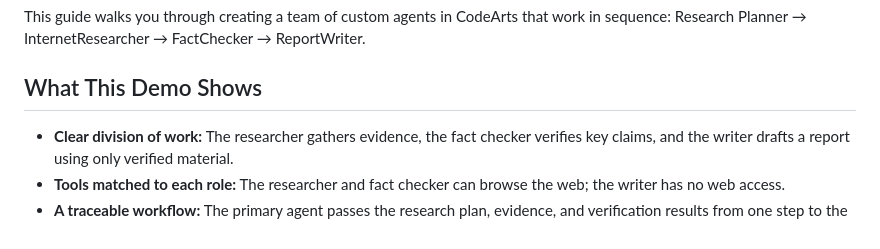
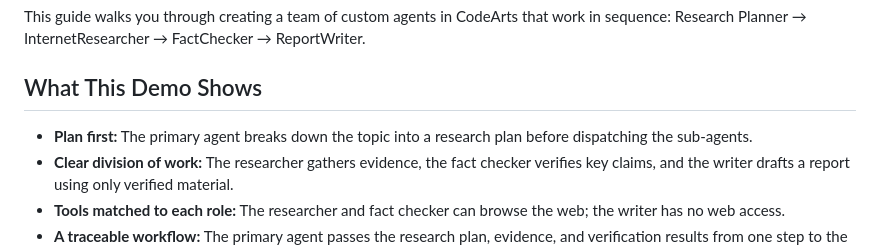
Before and after one commit to hhuang37/codearts-agent-demos, a Markdown page: customagent/docs/deep-research-custom-agent-demo.md, the part around the change. Rendered like a GitHub page.

Commit message:
Custom agent demo: state the planner's role in the demo highlights

```diff
--- a/customagent/docs/deep-research-custom-agent-demo.md
+++ b/customagent/docs/deep-research-custom-agent-demo.md
@@ -9,6 +9,7 @@ This guide walks you through creating a team of custom agents in CodeArts that w
 
 ## What This Demo Shows
 
+- **Plan first:** The primary agent breaks down the topic into a research plan before dispatching the sub-agents.
 - **Clear division of work:** The researcher gathers evidence, the fact checker verifies key claims, and the writer drafts a report using only verified material.
 - **Tools matched to each role:** The researcher and fact checker can browse the web; the writer has no web access.
 - **A traceable workflow:** The primary agent passes the research plan, evidence, and verification results from one step to the next. The run history shows what each agent did.
```
Also changed, not shown: customagent/docs/deep-research-custom-agent-demo.zh-CN.md (+1 -0 lines).
